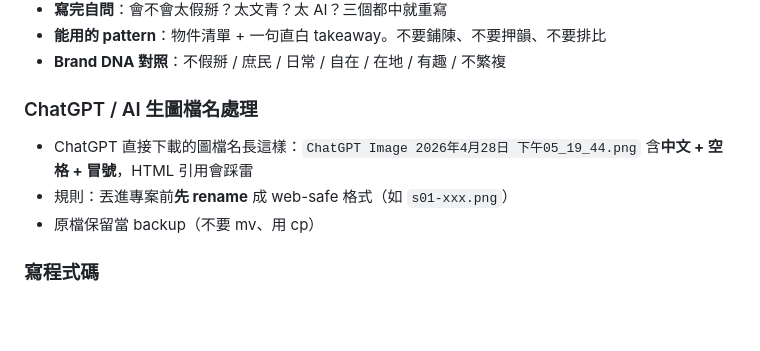
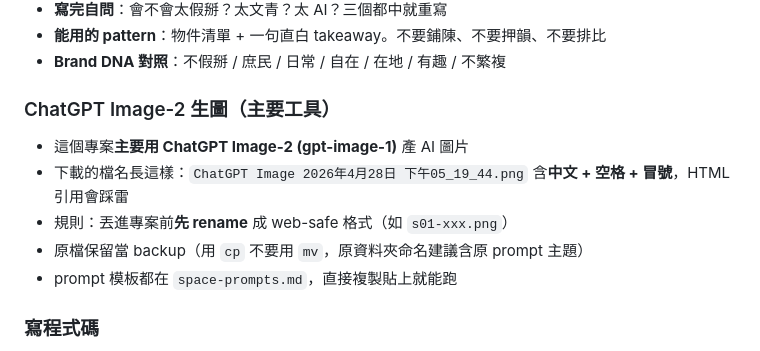
Before and after one commit to terrelyeh/1st-oolong-hai, a Markdown page: CLAUDE.md, the part around the change. Drawn GitHub-style; blank space fills up the shorter version.

Commit message:
docs: 註記 ChatGPT Image-2 是主要生圖工具
CLAUDE.md：
- 「ChatGPT / AI 生圖檔名處理」section 改成「ChatGPT Image-2 生圖（主要工具）」
- 明確說明這個專案主要用 ChatGPT Image-2 (gpt-image-1)
- 引用 space-prompts.md 作為 prompt 模板來源

space-prompts.md 工具表：
- ⭐ 標記 ChatGPT Image-2 為主要工具，列在最上方
- 補充 ChatGPT Image-2 的特性建議：
  整段貼即可、負面詞用自然語言、4 張選 1、檔名要先 rename

Co-Authored-By: Claude Opus 4.7 (1M context) <noreply@anthropic.com>

```diff
--- a/CLAUDE.md
+++ b/CLAUDE.md
@@ -114,12 +114,14 @@
 - **能用的 pattern**：物件清單 + 一句直白 takeaway。不要鋪陳、不要押韻、不要排比
 - **Brand DNA 對照**：不假掰 / 庶民 / 日常 / 自在 / 在地 / 有趣 / 不繁複
 
-### ChatGPT / AI 生圖檔名處理
+### ChatGPT Image-2 生圖（主要工具）
 
-- ChatGPT 直接下載的圖檔名長這樣：`ChatGPT Image 2026年4月28日 下午05_19_44.png`
+- 這個專案**主要用 ChatGPT Image-2 (gpt-image-1)** 產 AI 圖片
+- 下載的檔名長這樣：`ChatGPT Image 2026年4月28日 下午05_19_44.png`
   含**中文 + 空格 + 冒號**，HTML 引用會踩雷
 - 規則：丟進專案前**先 rename** 成 web-safe 格式（如 `s01-xxx.png`）
-- 原檔保留當 backup（不要 mv、用 cp）
+- 原檔保留當 backup（用 `cp` 不要用 `mv`，原資料夾命名建議含原 prompt 主題）
+- prompt 模板都在 `space-prompts.md`，直接複製貼上就能跑
 
 ### 寫程式碼
 
```
Also changed, not shown: space-prompts.md (+3 -0 lines).
